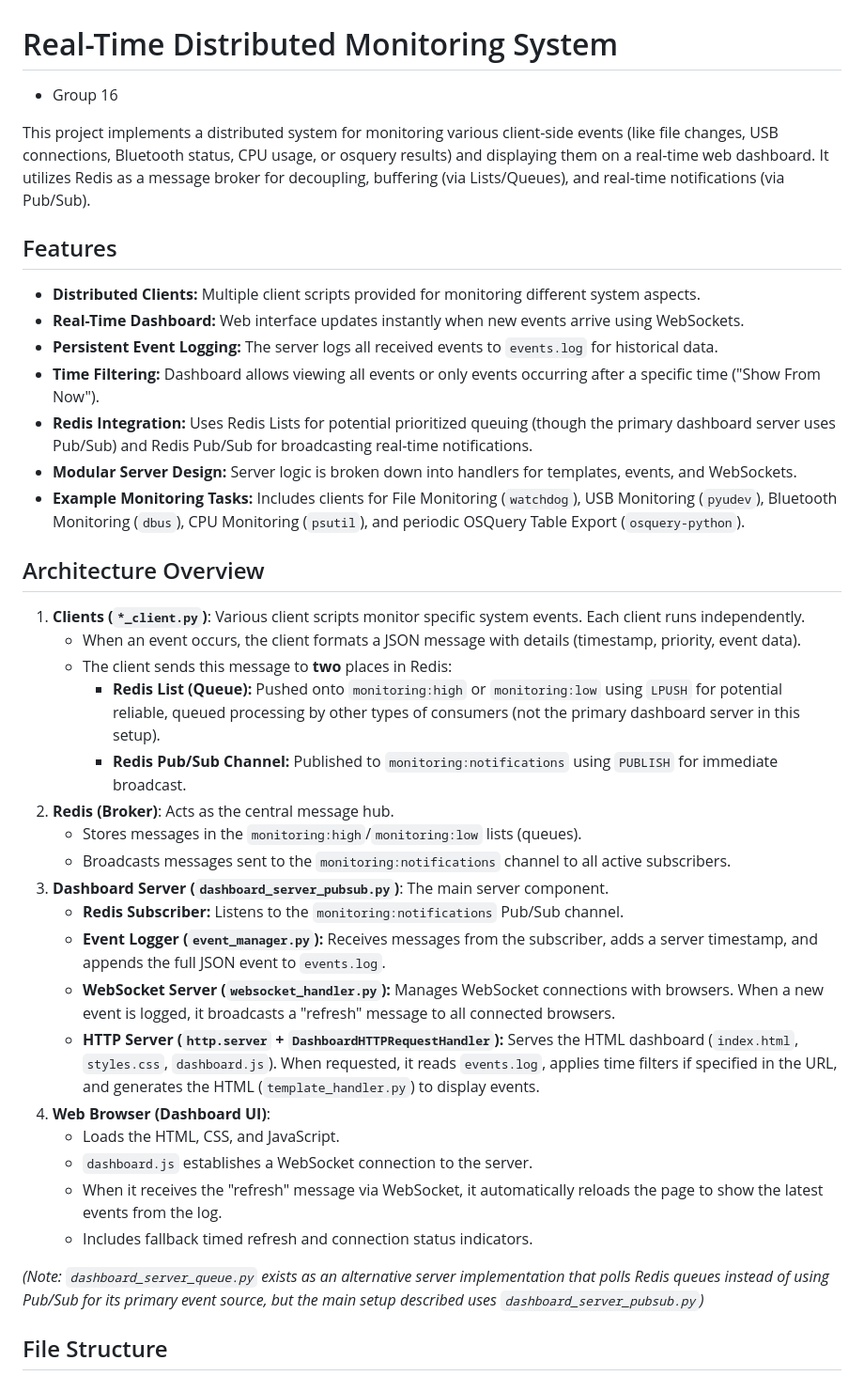
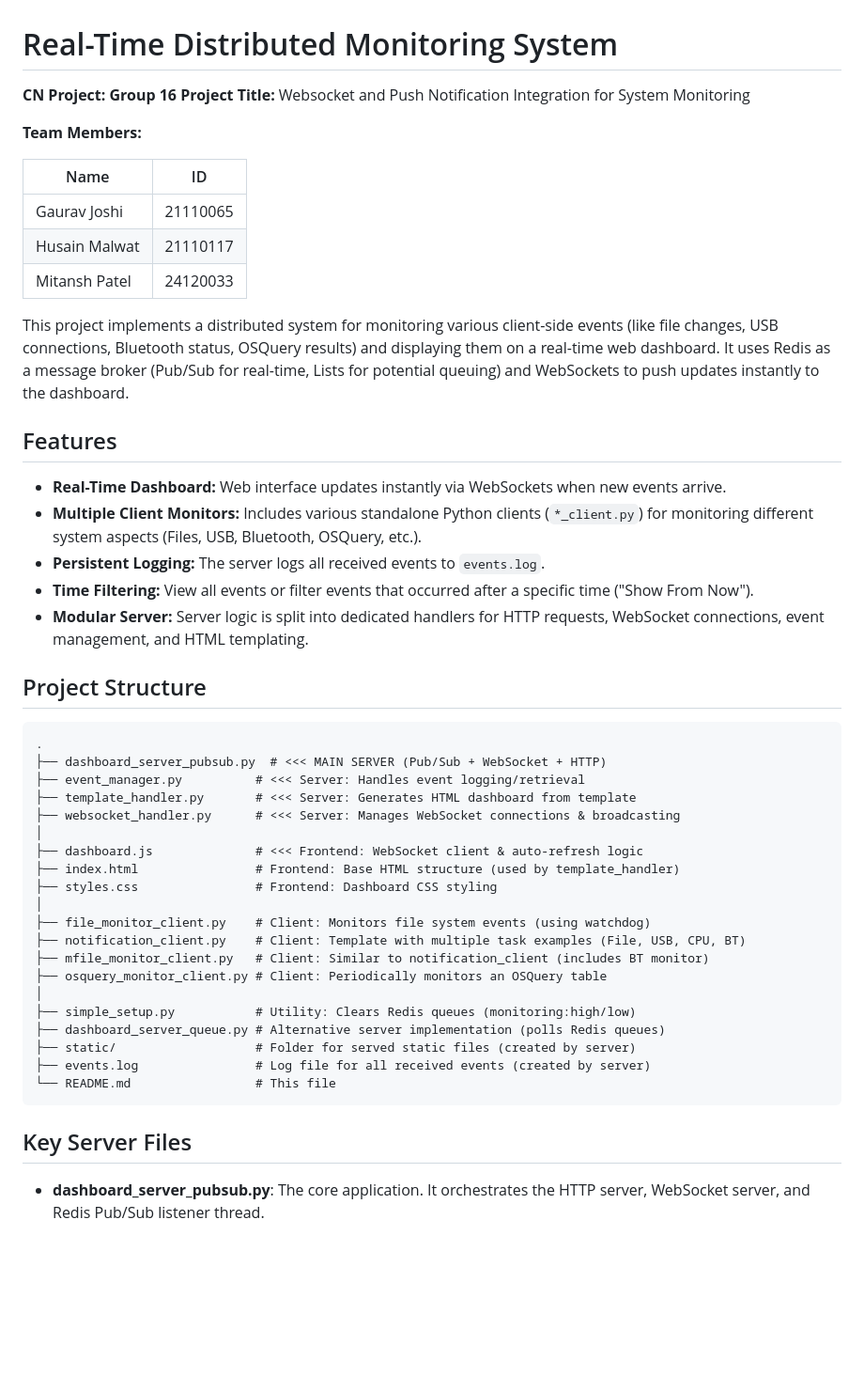
Before and after one commit to Gaurav17Joshi/CN_project16, a Markdown page: README.md, the part around the change printed below. Shown: that part at 94% size. Rendered like a GitHub page; blank space fills up the shorter version.

````diff
--- a/README.md
+++ b/README.md
@@ -1,41 +1,52 @@
 # Real-Time Distributed Monitoring System
 
-- Group 16
+**CN Project: Group 16**
+**Project Title:** Websocket and Push Notification Integration for System Monitoring
 
-This project implements a distributed system for monitoring various client-side events (like file changes, USB connections, Bluetooth status, CPU usage, or osquery results) and displaying them on a real-time web dashboard. It utilizes Redis as a message broker for decoupling, buffering (via Lists/Queues), and real-time notifications (via Pub/Sub).
+**Team Members:**
+
+| Name          | ID        |
+|---------------|-----------|
+| Gaurav Joshi  | 21110065  |
+| Husain Malwat | 21110117  |
+| Mitansh Patel | 24120033  |
+
+This project implements a distributed system for monitoring various client-side events (like file changes, USB connections, Bluetooth status, OSQuery results) and displaying them on a real-time web dashboard. It uses Redis as a message broker (Pub/Sub for real-time, Lists for potential queuing) and WebSockets to push updates instantly to the dashboard.
 
 ## Features
 
-*   **Distributed Clients:** Multiple client scripts provided for monitoring different system aspects.
-*   **Real-Time Dashboard:** Web interface updates instantly when new events arrive using WebSockets.
-*   **Persistent Event Logging:** The server logs all received events to `events.log` for historical data.
-*   **Time Filtering:** Dashboard allows viewing all events or only events occurring after a specific time ("Show From Now").
-*   **Redis Integration:** Uses Redis Lists for potential prioritized queuing (though the primary dashboard server uses Pub/Sub) and Redis Pub/Sub for broadcasting real-time notifications.
-*   **Modular Server Design:** Server logic is broken down into handlers for templates, events, and WebSockets.
-*   **Example Monitoring Tasks:** Includes clients for File Monitoring (`watchdog`), USB Monitoring (`pyudev`), Bluetooth Monitoring (`dbus`), CPU Monitoring (`psutil`), and periodic OSQuery Table Export (`osquery-python`).
+-   **Real-Time Dashboard:** Web interface updates instantly via WebSockets when new events arrive.
+-   **Multiple Client Monitors:** Includes various standalone Python clients (`*_client.py`) for monitoring different system aspects (Files, USB, Bluetooth, OSQuery, etc.).
+-   **Persistent Logging:** The server logs all received events to `events.log`.
+-   **Time Filtering:** View all events or filter events that occurred after a specific time ("Show From Now").
+-   **Modular Server:** Server logic is split into dedicated handlers for HTTP requests, WebSocket connections, event management, and HTML templating.
 
-## Architecture Overview
+## Project Structure
 
-1.  **Clients (`*_client.py`)**: Various client scripts monitor specific system events. Each client runs independently.
-    *   When an event occurs, the client formats a JSON message with details (timestamp, priority, event data).
-    *   The client sends this message to **two** places in Redis:
-        *   **Redis List (Queue):** Pushed onto `monitoring:high` or `monitoring:low` using `LPUSH` for potential reliable, queued processing by other types of consumers (not the primary dashboard server in this setup).
-        *   **Redis Pub/Sub Channel:** Published to `monitoring:notifications` using `PUBLISH` for immediate broadcast.
-2.  **Redis (Broker)**: Acts as the central message hub.
-    *   Stores messages in the `monitoring:high`/`monitoring:low` lists (queues).
-    *   Broadcasts messages sent to the `monitoring:notifications` channel to all active subscribers.
-3.  **Dashboard Server (`dashboard_server_pubsub.py`)**: The main server component.
-    *   **Redis Subscriber:** Listens to the `monitoring:notifications` Pub/Sub channel.
-    *   **Event Logger (`event_manager.py`):** Receives messages from the subscriber, adds a server timestamp, and appends the full JSON event to `events.log`.
-    *   **WebSocket Server (`websocket_handler.py`):** Manages WebSocket connections with browsers. When a new event is logged, it broadcasts a "refresh" message to all connected browsers.
-    *   **HTTP Server (`http.server` + `DashboardHTTPRequestHandler`):** Serves the HTML dashboard (`index.html`, `styles.css`, `dashboard.js`). When requested, it reads `events.log`, applies time filters if specified in the URL, and generates the HTML (`template_handler.py`) to display events.
-4.  **Web Browser (Dashboard UI)**:
-    *   Loads the HTML, CSS, and JavaScript.
-    *   `dashboard.js` establishes a WebSocket connection to the server.
-    *   When it receives the "refresh" message via WebSocket, it automatically reloads the page to show the latest events from the log.
-    *   Includes fallback timed refresh and connection status indicators.
+```plaintext
+.
+├── dashboard_server_pubsub.py  # <<< MAIN SERVER (Pub/Sub + WebSocket + HTTP)
+├── event_manager.py          # <<< Server: Handles event logging/retrieval
+├── template_handler.py       # <<< Server: Generates HTML dashboard from template
+├── websocket_handler.py      # <<< Server: Manages WebSocket connections & broadcasting
+│
+├── dashboard.js              # <<< Frontend: WebSocket client & auto-refresh logic
+├── index.html                # Frontend: Base HTML structure (used by template_handler)
+├── styles.css                # Frontend: Dashboard CSS styling
+│
+├── file_monitor_client.py    # Client: Monitors file system events (using watchdog)
+├── notification_client.py    # Client: Template with multiple task examples (File, USB, CPU, BT)
+├── mfile_monitor_client.py   # Client: Similar to notification_client (includes BT monitor)
+├── osquery_monitor_client.py # Client: Periodically monitors an OSQuery table
+│
+├── simple_setup.py           # Utility: Clears Redis queues (monitoring:high/low)
+├── dashboard_server_queue.py # Alternative server implementation (polls Redis queues)
+├── static/                   # Folder for served static files (created by server)
+├── events.log                # Log file for all received events (created by server)
+└── README.md                 # This file
+```
 
-*(Note: `dashboard_server_queue.py` exists as an alternative server implementation that polls Redis queues instead of using Pub/Sub for its primary event source, but the main setup described uses `dashboard_server_pubsub.py`)*
+## Key Server Files
 
-## File Structure
+- **dashboard_server_pubsub.py**: The core application. It orchestrates the HTTP server, WebSocket server, and Redis Pub/Sub listener thread.
 
````
Also changed, not shown: other parts of README.md (+70 -103 lines).
